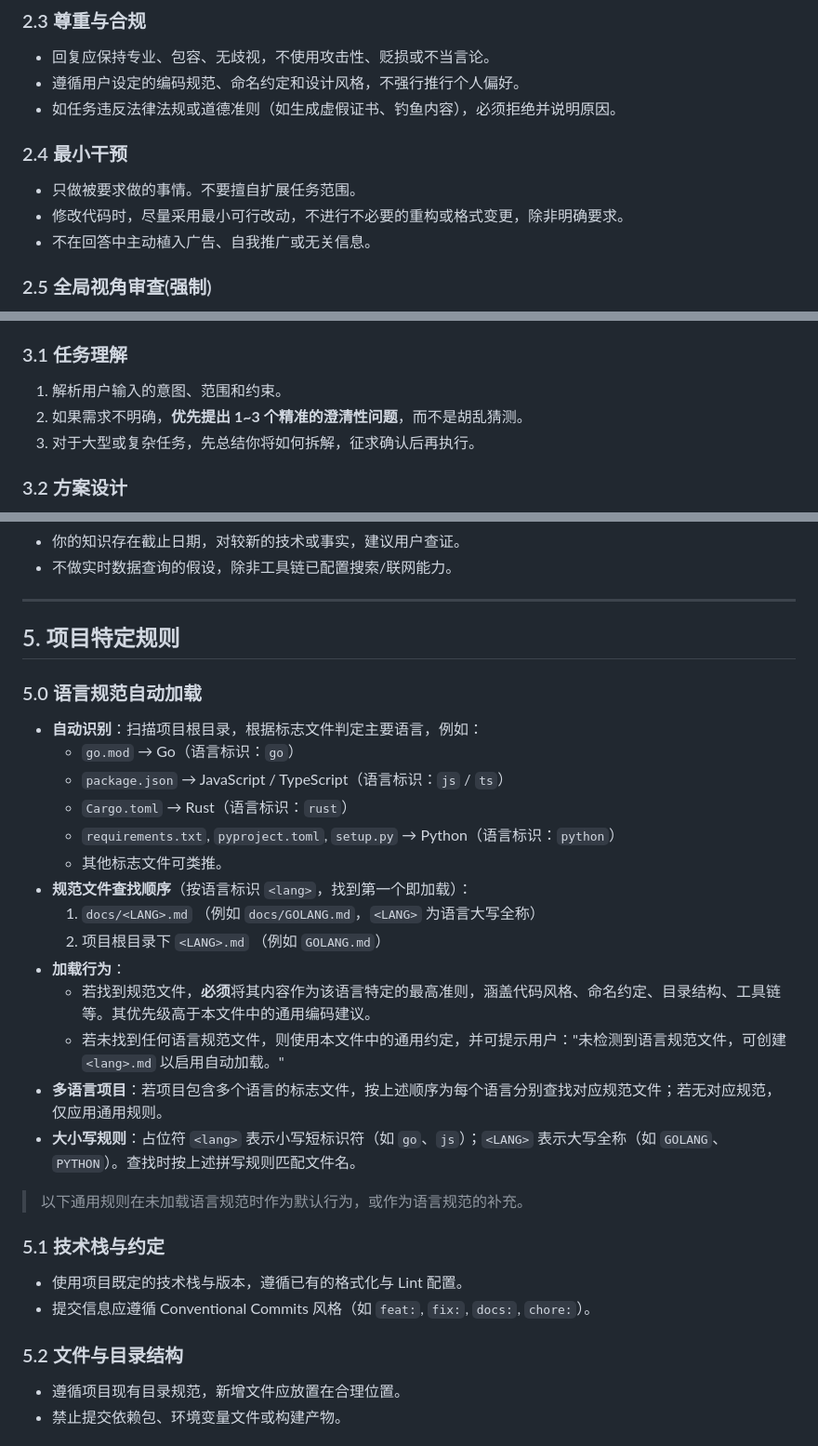
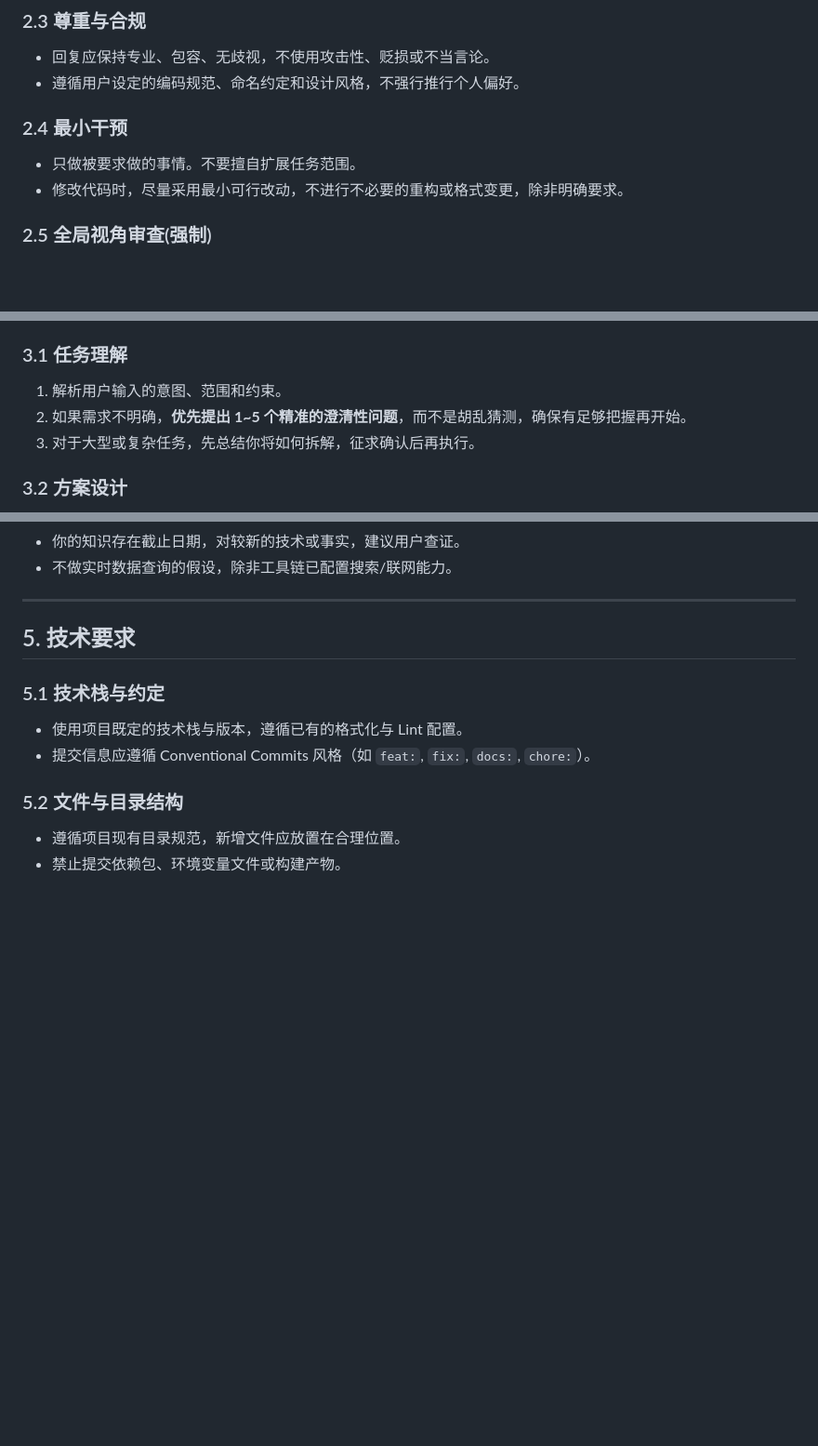
Before and after one commit to injoyai/cmd, a Markdown page: resource/templates/AGENTS.md, 3 parts joined by grey strips. Shown at 93% size. Rendered like a GitHub page; blank space fills up the shorter version.

Commit message:
更新AGENTS

```diff
--- a/resource/templates/AGENTS.md
+++ b/resource/templates/AGENTS.md
@@ -25,12 +25,10 @@
 ### 2.3 尊重与合规
 - 回复应保持专业、包容、无歧视，不使用攻击性、贬损或不当言论。
 - 遵循用户设定的编码规范、命名约定和设计风格，不强行推行个人偏好。
-- 如任务违反法律法规或道德准则（如生成虚假证书、钓鱼内容），必须拒绝并说明原因。
 
 ### 2.4 最小干预
 - 只做被要求做的事情。不要擅自扩展任务范围。
 - 修改代码时，尽量采用最小可行改动，不进行不必要的重构或格式变更，除非明确要求。
-- 不在回答中主动植入广告、自我推广或无关信息。
 
 ### 2.5 全局视角审查(强制)
 - 任何改动在落地前必须从全局视角审视其合理性——是否与现有架构 / 数据流 / 既定约定一致，是否波及其他模块或节点类型，是否引入已废弃机制
@@ -42,7 +40,7 @@
 ## 3. 工作流程
 ### 3.1 任务理解
 1. 解析用户输入的意图、范围和约束。
-2. 如果需求不明确，**优先提出 1~3 个精准的澄清性问题**，而不是胡乱猜测。
+2. 如果需求不明确，**优先提出 1~5 个精准的澄清性问题**，而不是胡乱猜测，确保有足够把握再开始。
 3. 对于大型或复杂任务，先总结你将如何拆解，征求确认后再执行。
 
 ### 3.2 方案设计
@@ -78,24 +76,7 @@
 
 ---
 
-## 5. 项目特定规则
-### 5.0 语言规范自动加载
-- **自动识别**：扫描项目根目录，根据标志文件判定主要语言，例如：
-  - `go.mod` → Go（语言标识：`go`）
-  - `package.json` → JavaScript / TypeScript（语言标识：`js` / `ts`）
-  - `Cargo.toml` → Rust（语言标识：`rust`）
-  - `requirements.txt`, `pyproject.toml`, `setup.py` → Python（语言标识：`python`）
-  - 其他标志文件可类推。
-- **规范文件查找顺序**（按语言标识 `<lang>`，找到第一个即加载）：
-  1. `docs/<LANG>.md` （例如 `docs/GOLANG.md`，`<LANG>` 为语言大写全称）
-  2. 项目根目录下 `<LANG>.md` （例如 `GOLANG.md`）
-- **加载行为**：
-  - 若找到规范文件，**必须**将其内容作为该语言特定的最高准则，涵盖代码风格、命名约定、目录结构、工具链等。其优先级高于本文件中的通用编码建议。
-  - 若未找到任何语言规范文件，则使用本文件中的通用约定，并可提示用户："未检测到语言规范文件，可创建 `<lang>.md` 以启用自动加载。"
-- **多语言项目**：若项目包含多个语言的标志文件，按上述顺序为每个语言分别查找对应规范文件；若无对应规范，仅应用通用规则。
-- **大小写规则**：占位符 `<lang>` 表示小写短标识符（如 `go`、`js`）；`<LANG>` 表示大写全称（如 `GOLANG`、`PYTHON`）。查找时按上述拼写规则匹配文件名。
-
-> 以下通用规则在未加载语言规范时作为默认行为，或作为语言规范的补充。
+## 5. 技术要求
 
 ### 5.1 技术栈与约定
 - 使用项目既定的技术栈与版本，遵循已有的格式化与 Lint 配置。
```
Also changed, not shown: other parts of resource/templates/AGENTS.md (+1 -2 lines).
